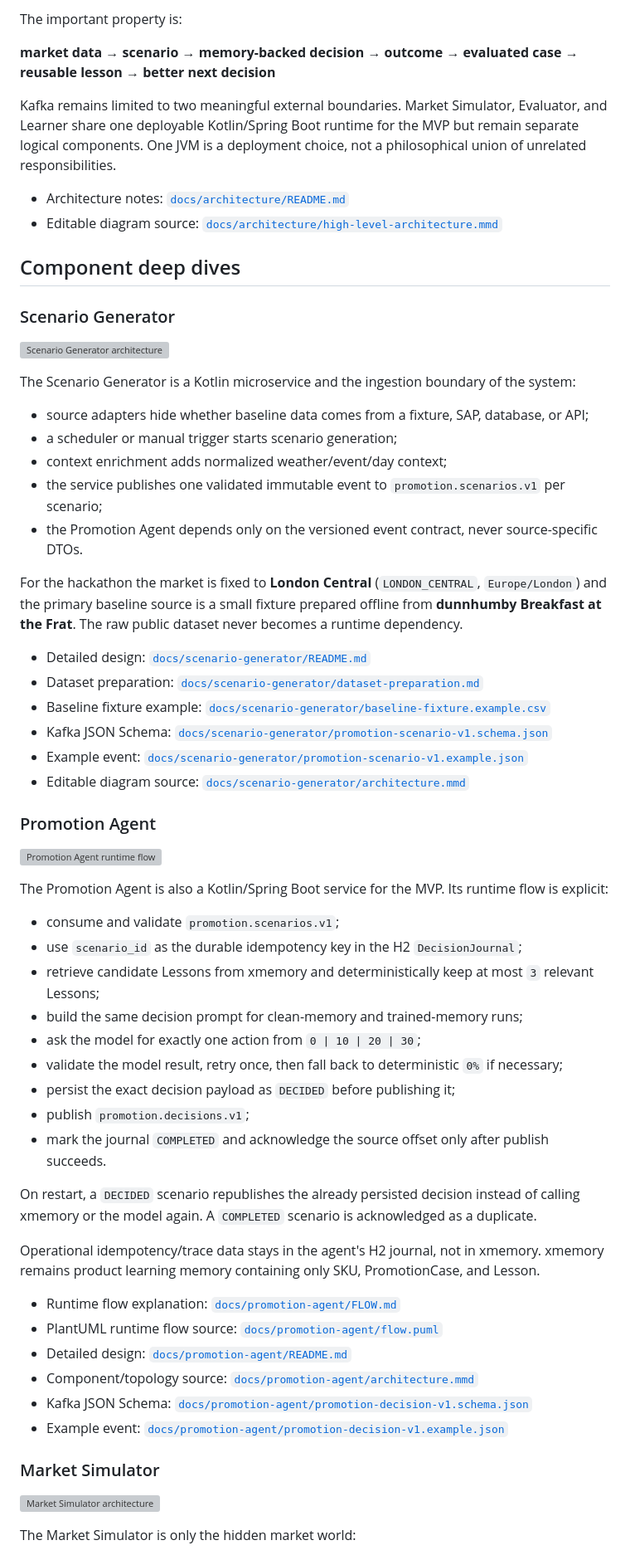
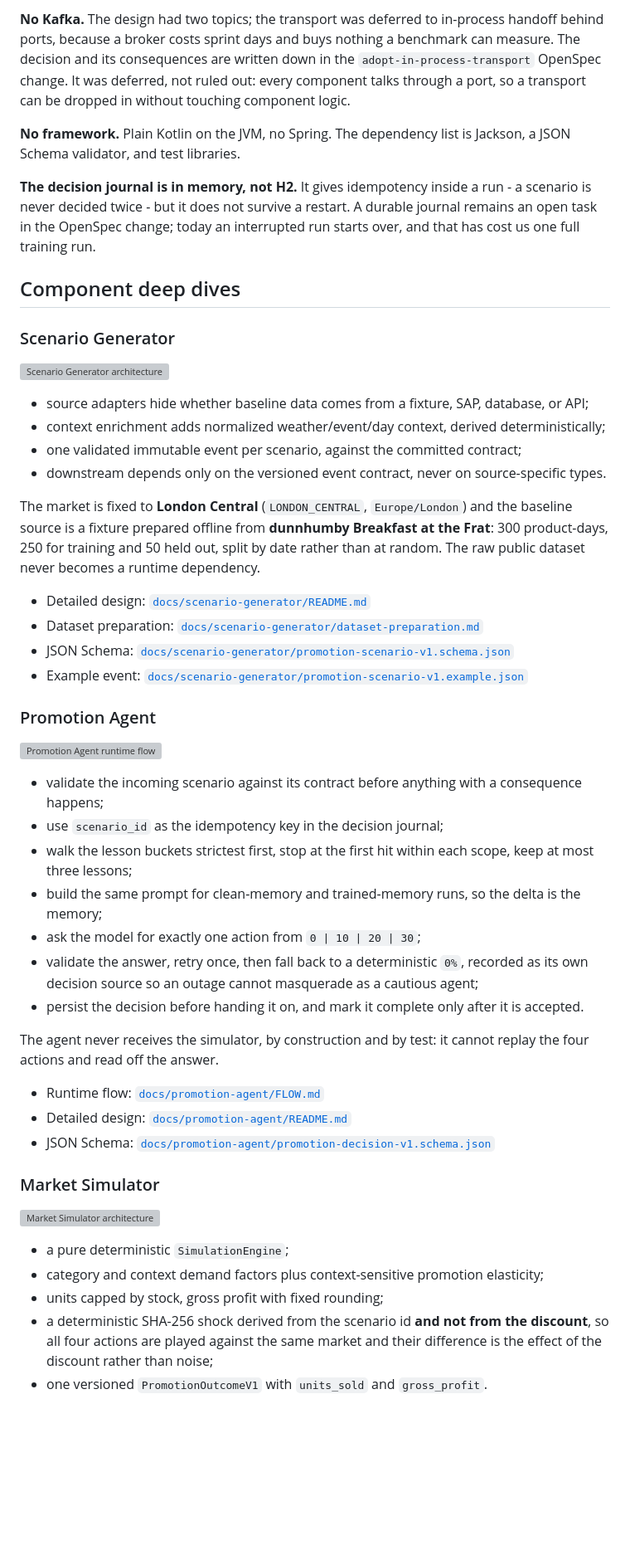
Before and after one commit to podlodka-ai-club/snowball, a Markdown page: README.md, the part around one of its changes. Shown at 83% size. Drawn GitHub-style; blank space fills up the shorter version; grey boxes are pictures that could not be loaded.

```diff
--- a/README.md
+++ b/README.md
@@ -29,12 +74,17 @@ The architecture is intentionally small:
 
-The important property is:
+**No Kafka.** The design had two topics; the transport was deferred to in-process handoff behind
+ports, because a broker costs sprint days and buys nothing a benchmark can measure. The decision
+and its consequences are written down in the `adopt-in-process-transport` OpenSpec change. It was
+deferred, not ruled out: every component talks through a port, so a transport can be dropped in
+without touching component logic.
 
-**market data → scenario → memory-backed decision → outcome → evaluated case → reusable lesson → better next decision**
+**No framework.** Plain Kotlin on the JVM, no Spring. The dependency list is Jackson, a JSON Schema
+validator, and test libraries.
 
-Kafka remains limited to two meaningful external boundaries. Market Simulator, Evaluator, and Learner share one deployable Kotlin/Spring Boot runtime for the MVP but remain separate logical components. One JVM is a deployment choice, not a philosophical union of unrelated responsibilities.
-
-- Architecture notes: [`docs/architecture/README.md`](docs/architecture/README.md)
-- Editable diagram source: [`docs/architecture/high-level-architecture.mmd`](docs/architecture/high-level-architecture.mmd)
+**The decision journal is in memory, not H2.** It gives idempotency inside a run - a scenario is
+never decided twice - but it does not survive a restart. A durable journal remains an open task in
+the OpenSpec change; today an interrupted run starts over, and that has cost us one full training
+run.
 
 ## Component deep dives
 
@@ -42,53 +92,51 @@ Kafka remains limited to two meaningful external boundaries. Market Simulator, E
 
 ![Scenario Generator architecture](assets/scenario-generator-architecture.svg)
 
-The Scenario Generator is a Kotlin microservice and the ingestion boundary of the system:
+- source adapters hide whether baseline data comes from a fixture, SAP, database, or API;
+- context enrichment adds normalized weather/event/day context, derived deterministically;
+- one validated immutable event per scenario, against the committed contract;
+- downstream depends only on the versioned event contract, never on source-specific types.
 
-- source adapters hide whether baseline data comes from a fixture, SAP, database, or API;
-- a scheduler or manual trigger starts scenario generation;
-- context enrichment adds normalized weather/event/day context;
-- the service publishes one validated immutable event to `promotion.scenarios.v1` per scenario;
-- the Promotion Agent depends only on the versioned event contract, never source-specific DTOs.
-
-For the hackathon the market is fixed to **London Central** (`LONDON_CENTRAL`, `Europe/London`) and the primary baseline source is a small fixture prepared offline from **dunnhumby Breakfast at the Frat**. The raw public dataset never becomes a runtime dependency.
+The market is fixed to **London Central** (`LONDON_CENTRAL`, `Europe/London`) and the baseline
+source is a fixture prepared offline from **dunnhumby Breakfast at the Frat**: 300 product-days,
+250 for training and 50 held out, split by date rather than at random. The raw public dataset never
+becomes a runtime dependency.
 
 - Detailed design: [`docs/scenario-generator/README.md`](docs/scenario-generator/README.md)
 - Dataset preparation: [`docs/scenario-generator/dataset-preparation.md`](docs/scenario-generator/dataset-preparation.md)
-- Baseline fixture example: [`docs/scenario-generator/baseline-fixture.example.csv`](docs/scenario-generator/baseline-fixture.example.csv)
-- Kafka JSON Schema: [`docs/scenario-generator/promotion-scenario-v1.schema.json`](docs/scenario-generator/promotion-scenario-v1.schema.json)
+- JSON Schema: [`docs/scenario-generator/promotion-scenario-v1.schema.json`](docs/scenario-generator/promotion-scenario-v1.schema.json)
 - Example event: [`docs/scenario-generator/promotion-scenario-v1.example.json`](docs/scenario-generator/promotion-scenario-v1.example.json)
-- Editable diagram source: [`docs/scenario-generator/architecture.mmd`](docs/scenario-generator/architecture.mmd)
 
 ### Promotion Agent
 
 ![Promotion Agent runtime flow](assets/promotion-agent-flow.svg)
 
-The Promotion Agent is also a Kotlin/Spring Boot service for the MVP. Its runtime flow is explicit:
+- validate the incoming scenario against its contract before anything with a consequence happens;
+- use `scenario_id` as the idempotency key in the decision journal;
+- walk the lesson buckets strictest first, stop at the first hit within each scope, keep at most
+  three lessons;
+- build the same prompt for clean-memory and trained-memory runs, so the delta is the memory;
+- ask the model for exactly one action from `0 | 10 | 20 | 30`;
+- validate the answer, retry once, then fall back to a deterministic `0%`, recorded as its own
+  decision source so an outage cannot masquerade as a cautious agent;
+- persist the decision before handing it on, and mark it complete only after it is accepted.
 
-- consume and validate `promotion.scenarios.v1`;
-- use `scenario_id` as the durable idempotency key in the H2 `DecisionJournal`;
-- retrieve candidate Lessons from xmemory and deterministically keep at most `3` relevant Lessons;
-- build the same decision prompt for clean-memory and trained-memory runs;
-- ask the model for exactly one action from `0 | 10 | 20 | 30`;
-- validate the model result, retry once, then fall back to deterministic `0%` if necessary;
-- persist the exact decision payload as `DECIDED` before publishing it;
-- publish `promotion.decisions.v1`;
-- mark the journal `COMPLETED` and acknowledge the source offset only after publish succeeds.
+The agent never receives the simulator, by construction and by test: it cannot replay the four
+actions and read off the answer.
 
-On restart, a `DECIDED` scenario republishes the already persisted decision instead of calling xmemory or the model again. A `COMPLETED` scenario is acknowledged as a duplicate.
-
-Operational idempotency/trace data stays in the agent's H2 journal, not in xmemory. xmemory remains product learning memory containing only SKU, PromotionCase, and Lesson.
-
-- Runtime flow explanation: [`docs/promotion-agent/FLOW.md`](docs/promotion-agent/FLOW.md)
-- PlantUML runtime flow source: [`docs/promotion-agent/flow.puml`](docs/promotion-agent/flow.puml)
+- Runtime flow: [`docs/promotion-agent/FLOW.md`](docs/promotion-agent/FLOW.md)
 - Detailed design: [`docs/promotion-agent/README.md`](docs/promotion-agent/README.md)
-- Component/topology source: [`docs/promotion-agent/architecture.mmd`](docs/promotion-agent/architecture.mmd)
-- Kafka JSON Schema: [`docs/promotion-agent/promotion-decision-v1.schema.json`](docs/promotion-agent/promotion-decision-v1.schema.json)
-- Example event: [`docs/promotion-agent/promotion-decision-v1.example.json`](docs/promotion-agent/promotion-decision-v1.example.json)
+- JSON Schema: [`docs/promotion-agent/promotion-decision-v1.schema.json`](docs/promotion-agent/promotion-decision-v1.schema.json)
 
 ### Market Simulator
 
 ![Market Simulator architecture](assets/market-simulator-architecture.svg)
 
-The Market Simulator is only the hidden market world:
+- a pure deterministic `SimulationEngine`;
+- category and context demand factors plus context-sensitive promotion elasticity;
+- units capped by stock, gross profit with fixed rounding;
+- a deterministic SHA-256 shock derived from the scenario id **and not from the discount**, so all
+  four actions are played against the same market and their difference is the effect of the
+  discount rather than noise;
+- one versioned `PromotionOutcomeV1` with `units_sold` and `gross_profit`.
 
```
Also changed, not shown: other parts of README.md (+102 -72 lines).
